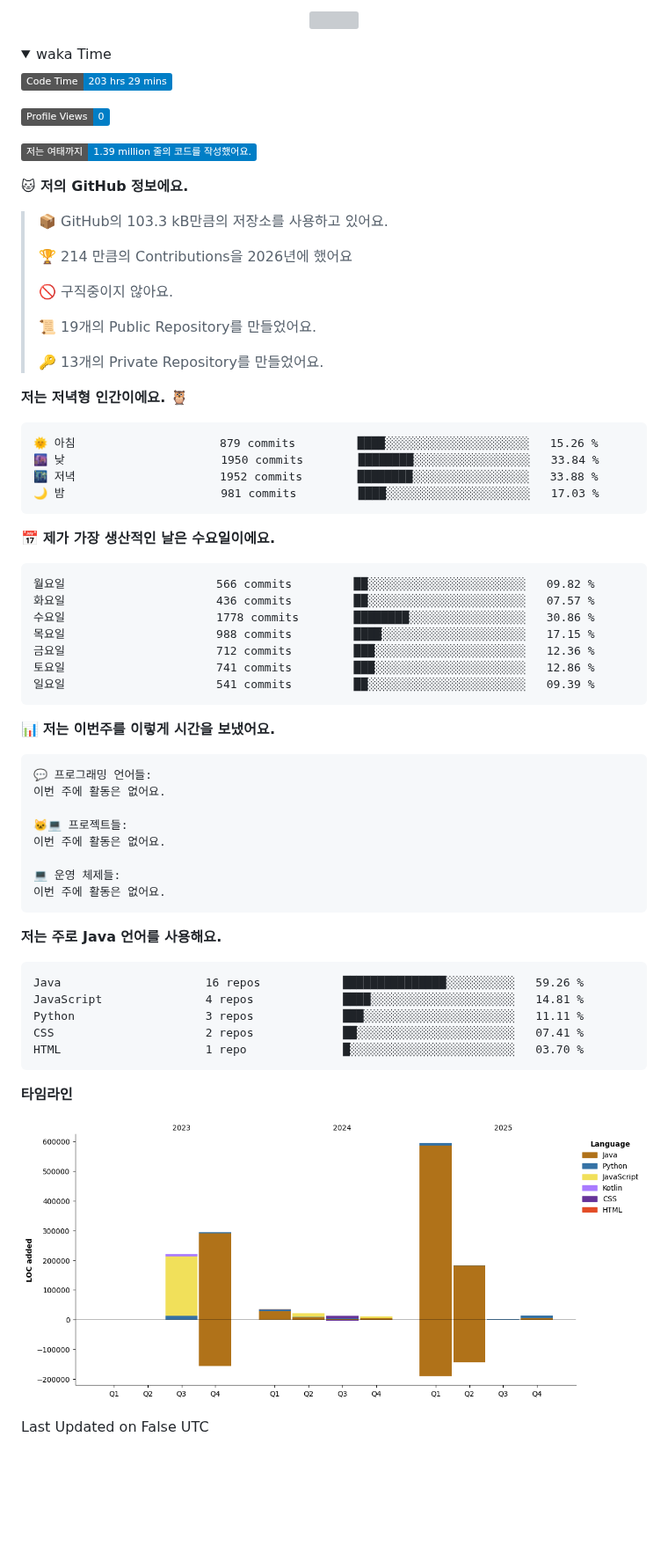
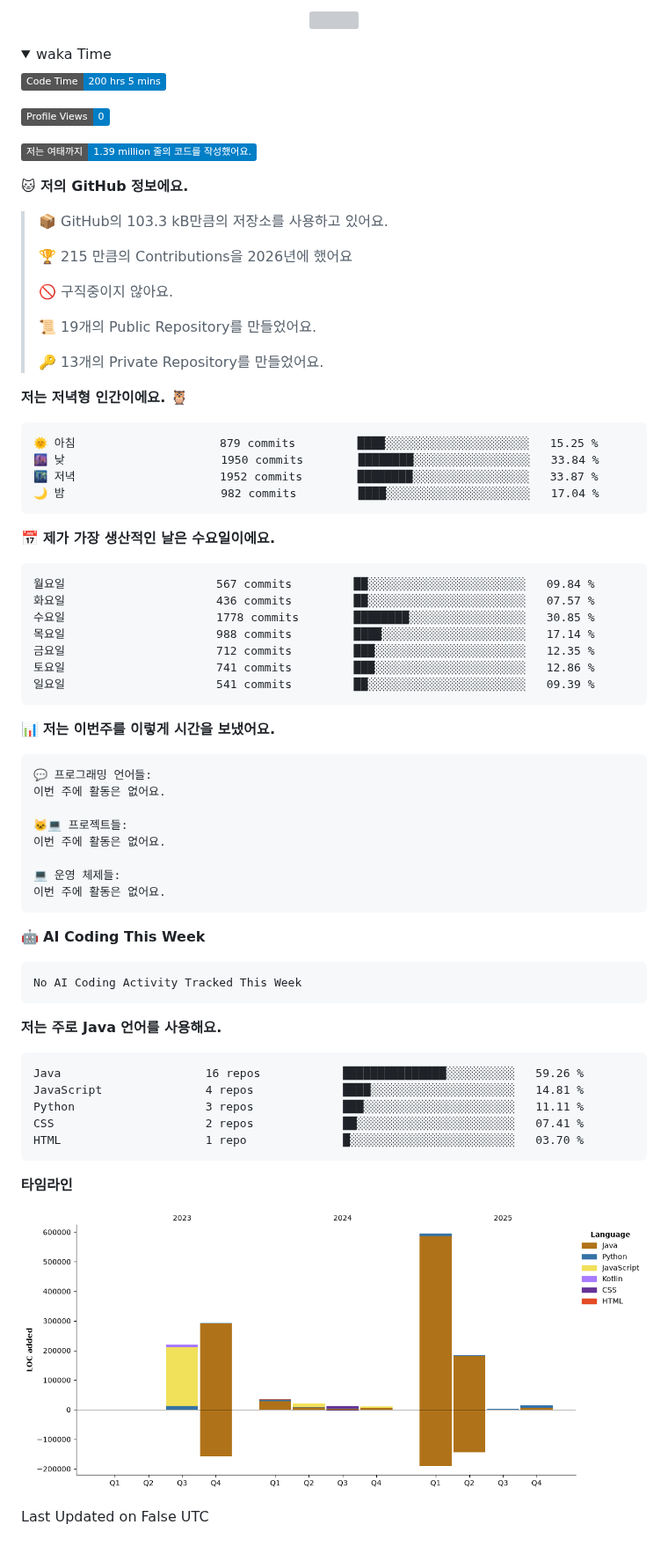
Before and after one commit to jyc0011/jyc0011, a Markdown page: README.md, the part around the change. Shown at 88% size. Rendered like a GitHub page; pictures changed too: assets/bar_graph.png; folded sections open; badges without logos; blank space fills up the shorter version; grey boxes are pictures that could not be loaded.

Commit message:
Updated with Dev Metrics

````diff
--- a/README.md
+++ b/README.md
@@ -67,7 +67,7 @@
 <summary>waka Time</summary>
 
 <!--START_SECTION:waka-->
-![Code Time](http://img.shields.io/badge/Code%20Time-203%20hrs%2029%20mins-blue?style=flat)
+![Code Time](http://img.shields.io/badge/Code%20Time-200%20hrs%205%20mins-blue?style=flat)
 
 ![Profile Views](http://img.shields.io/badge/Profile%20Views-0-blue?style=flat)
 
@@ -77,7 +77,7 @@
 
 > 📦 GitHub의 103.3 kB만큼의 저장소를 사용하고 있어요.
  >
-> 🏆 214 만큼의 Contributions을 2026년에 했어요
+> 🏆 215 만큼의 Contributions을 2026년에 했어요
  >
 > 🚫 구직중이지 않아요.
  >
@@ -88,19 +88,19 @@
 **저는 저녁형 인간이에요. 🦉**
 
 ```text
-🌞 아침                     879 commits         ████░░░░░░░░░░░░░░░░░░░░░   15.26 %
+🌞 아침                     879 commits         ████░░░░░░░░░░░░░░░░░░░░░   15.25 %
 🌆 낮　                     1950 commits        ████████░░░░░░░░░░░░░░░░░   33.84 %
-🌃 저녁                     1952 commits        ████████░░░░░░░░░░░░░░░░░   33.88 %
-🌙 밤　                     981 commits         ████░░░░░░░░░░░░░░░░░░░░░   17.03 %
+🌃 저녁                     1952 commits        ████████░░░░░░░░░░░░░░░░░   33.87 %
+🌙 밤　                     982 commits         ████░░░░░░░░░░░░░░░░░░░░░   17.04 %
 ```
 📅 **제가 가장 생산적인 날은 수요일이에요.**
 
 ```text
-월요일                      566 commits         ██░░░░░░░░░░░░░░░░░░░░░░░   09.82 %
+월요일                      567 commits         ██░░░░░░░░░░░░░░░░░░░░░░░   09.84 %
 화요일                      436 commits         ██░░░░░░░░░░░░░░░░░░░░░░░   07.57 %
-수요일                      1778 commits        ████████░░░░░░░░░░░░░░░░░   30.86 %
-목요일                      988 commits         ████░░░░░░░░░░░░░░░░░░░░░   17.15 %
-금요일                      712 commits         ███░░░░░░░░░░░░░░░░░░░░░░   12.36 %
+수요일                      1778 commits        ████████░░░░░░░░░░░░░░░░░   30.85 %
+목요일                      988 commits         ████░░░░░░░░░░░░░░░░░░░░░   17.14 %
+금요일                      712 commits         ███░░░░░░░░░░░░░░░░░░░░░░   12.35 %
 토요일                      741 commits         ███░░░░░░░░░░░░░░░░░░░░░░   12.86 %
 일요일                      541 commits         ██░░░░░░░░░░░░░░░░░░░░░░░   09.39 %
 ```
@@ -117,6 +117,12 @@
 
 💻 운영 체제들:
 이번 주에 활동은 없어요.
+```
+
+🤖 **AI Coding This Week**
+
+```text
+No AI Coding Activity Tracked This Week
 ```
 
 **저는 주로 Java 언어를 사용해요.**
````
